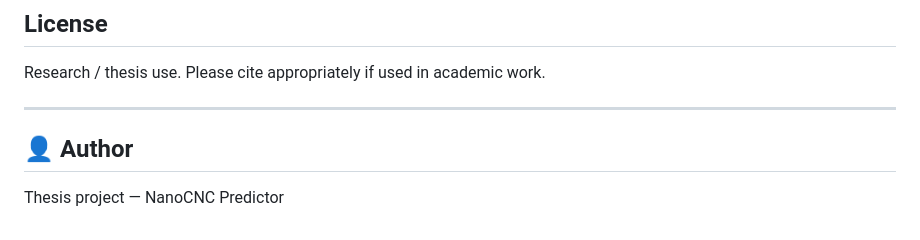
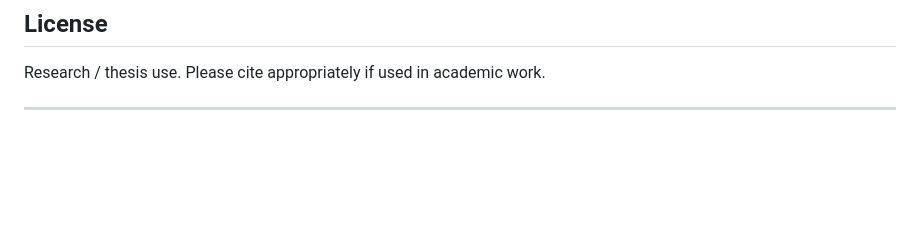
Before and after one commit to aakaid010/NanoCNC-Predictor-Web, a Markdown page: README.md, the part around the change. GitHub-like rendering; blank space fills up the shorter version.

```diff
--- a/README.md
+++ b/README.md
@@ -189,7 +189,3 @@ There is no build step. To iterate:
 Research / thesis use. Please cite appropriately if used in academic work.
 
 ---
-
-## 👤 Author
-
-Thesis project — NanoCNC Predictor
```
